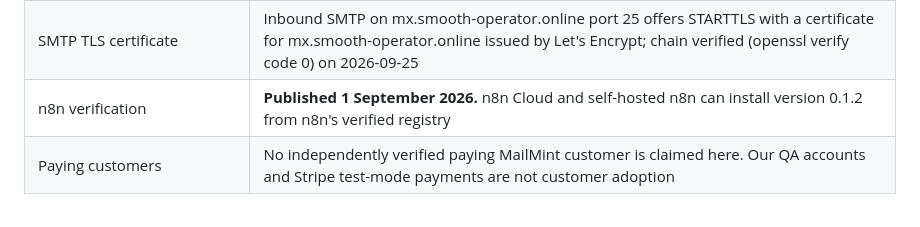
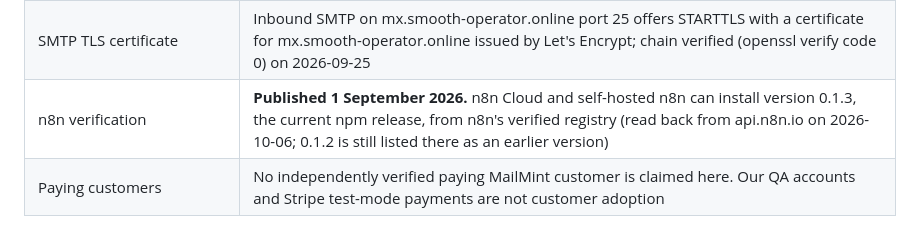
Before and after one commit to fstandhartinger/mailmint, a Markdown page: README.md, the part around the change. GitHub-like rendering.

Commit message:
README: n8n's verified registry now serves n8n-nodes-mailmint 0.1.3, not 0.1.2
Read back from api.n8n.io/api/community-nodes on 2026-10-06: npmVersion 0.1.3,
nodeVersions [0.1.2, 0.1.3]; npm latest is 0.1.3. The status table still named
0.1.2, which sent readers to an outdated version.

Co-Authored-By: Claude Opus 5.5 (1M context) <noreply@anthropic.com>

```diff
--- a/README.md
+++ b/README.md
@@ -48,7 +48,7 @@ again on 2026-09-08 using our own temporary QA account.
 | `packages/n8n-node` — `n8n-nodes-mailmint` | **Published: `npm i n8n-nodes-mailmint`**, zero runtime dependencies, npm provenance attestation |
 | Billing | Live. Free is 300 parsed emails a month; Starter $9, Pro $29, Scale $99 through Stripe Checkout |
 | SMTP TLS certificate | Inbound SMTP on mx.smooth-operator.online port 25 offers STARTTLS with a certificate for mx.smooth-operator.online issued by Let's Encrypt; chain verified (openssl verify code 0) on 2026-09-25 |
-| n8n verification | **Published 1 September 2026.** n8n Cloud and self-hosted n8n can install version 0.1.2 from n8n's verified registry |
+| n8n verification | **Published 1 September 2026.** n8n Cloud and self-hosted n8n can install version 0.1.3, the current npm release, from n8n's verified registry (read back from api.n8n.io on 2026-10-06; 0.1.2 is still listed there as an earlier version) |
 | Paying customers | No independently verified paying MailMint customer is claimed here. Our QA accounts and Stripe test-mode payments are not customer adoption |
 
 Technical acceptance and customer adoption are different facts. Controlled tests
```
